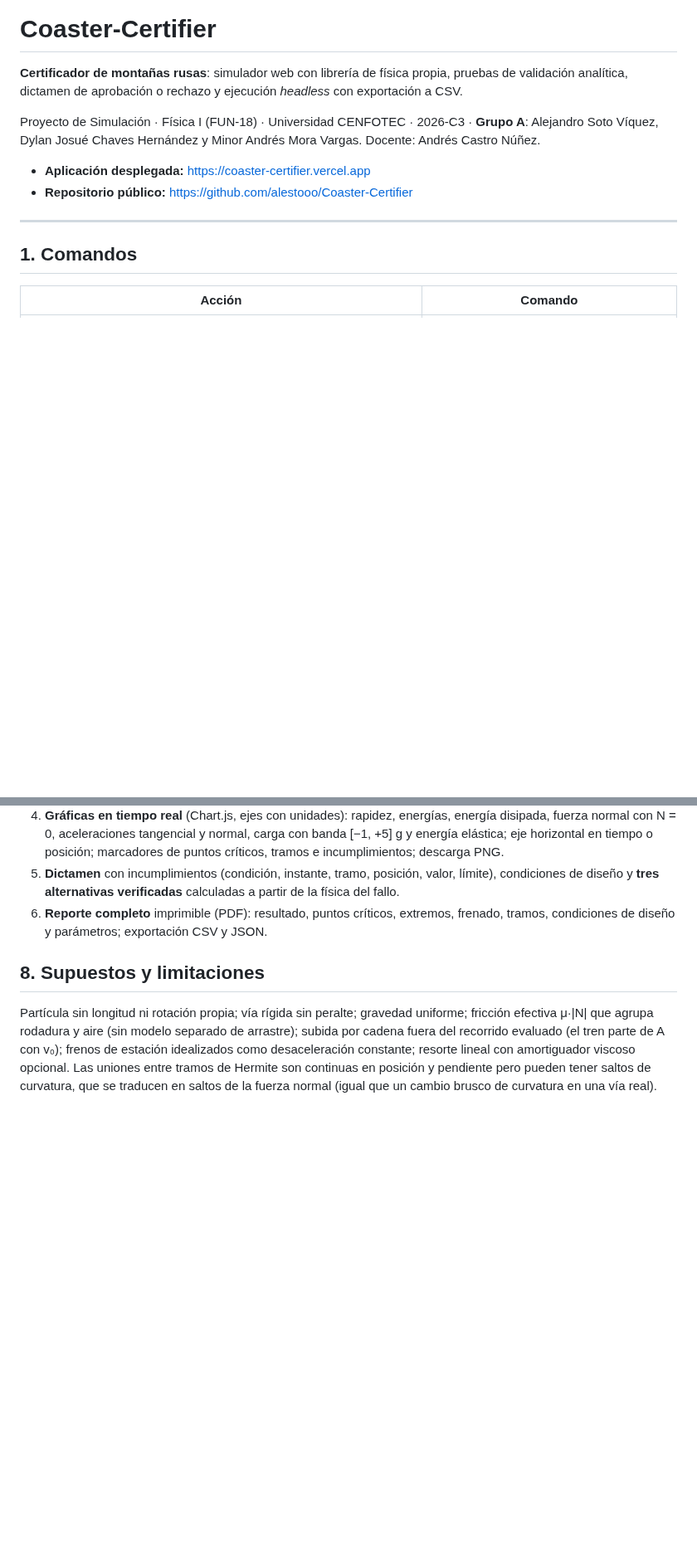
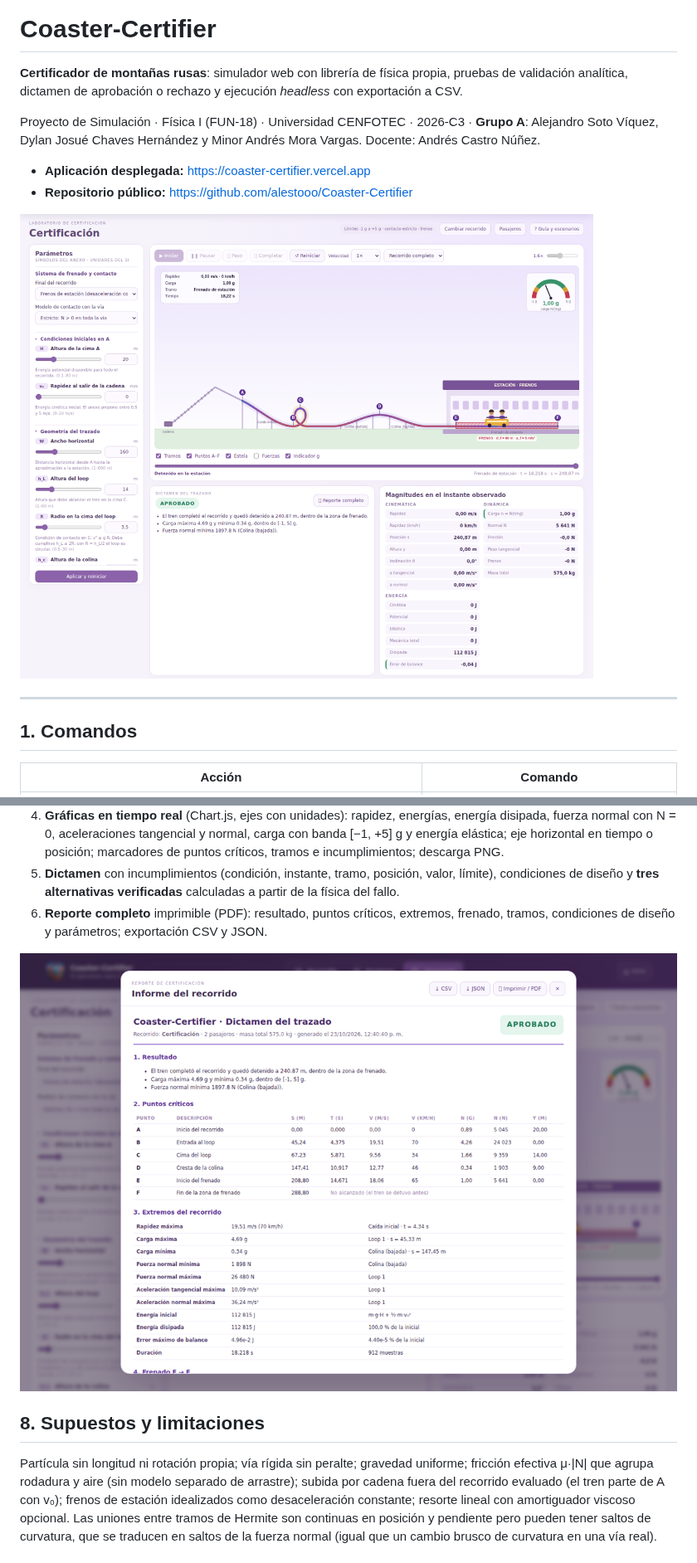
Before and after one commit to alestooo/Coaster-Certifier, a Markdown page: README.md, 2 parts joined by grey strips. Shown at 83% size. Rendered like a GitHub page; pictures changed too: docs/img/laboratorio.png (added), docs/img/reporte.png (added); blank space fills up the shorter version.

Commit message:
docs: capturas del laboratorio y del reporte en el README

```diff
--- a/README.md
+++ b/README.md
@@ -6,6 +6,8 @@ Proyecto de Simulación · Física I (FUN-18) · Universidad CENFOTEC · 2026-C3
 
 - **Aplicación desplegada:** https://coaster-certifier.vercel.app
 - **Repositorio público:** https://github.com/alestooo/Coaster-Certifier
+
+![Laboratorio de certificación: trazado del anexo aprobado, con puntos críticos A–F, dictamen, magnitudes y gráficas](docs/img/laboratorio.png)
 
 ---
 
@@ -228,6 +230,8 @@ El código de salida es 0 si el trazado aprueba, 2 si se rechaza y 1 ante una co
 5. **Dictamen** con incumplimientos (condición, instante, tramo, posición, valor, límite), condiciones de diseño y **tres alternativas verificadas** calculadas a partir de la física del fallo.
 6. **Reporte completo** imprimible (PDF): resultado, puntos críticos, extremos, frenado, tramos, condiciones de diseño y parámetros; exportación CSV y JSON.
 
+![Reporte de certificación con puntos críticos y extremos del recorrido](docs/img/reporte.png)
+
 ## 8. Supuestos y limitaciones
 
 Partícula sin longitud ni rotación propia; vía rígida sin peralte; gravedad uniforme; fricción efectiva μ·|N| que agrupa rodadura y aire (sin modelo separado de arrastre); subida por cadena fuera del recorrido evaluado (el tren parte de A con v₀); frenos de estación idealizados como desaceleración constante; resorte lineal con amortiguador viscoso opcional. Las uniones entre tramos de Hermite son continuas en posición y pendiente pero pueden tener saltos de curvatura, que se traducen en saltos de la fuerza normal (igual que un cambio brusco de curvatura en una vía real).
```
